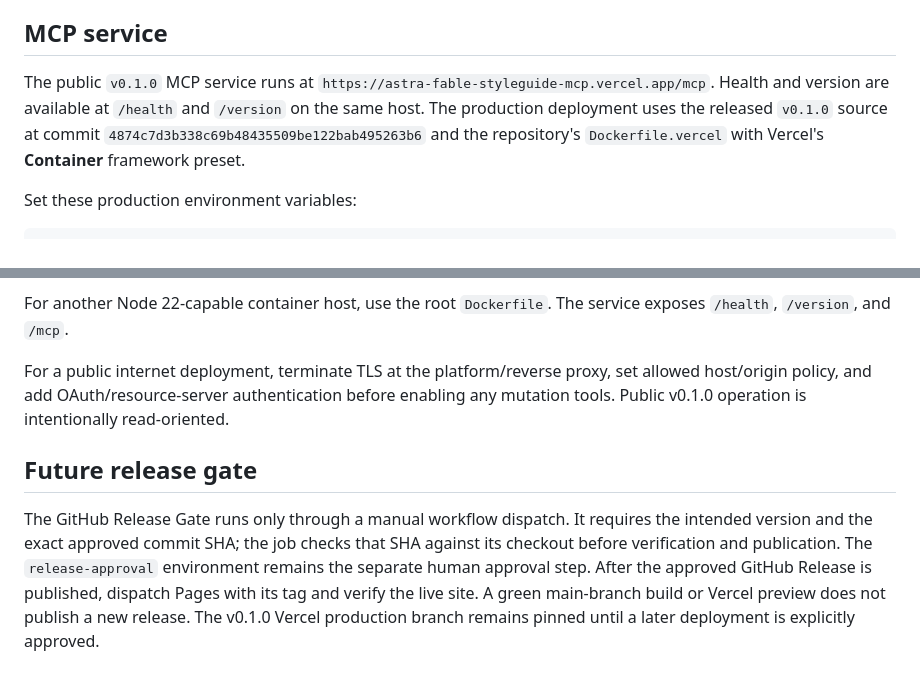
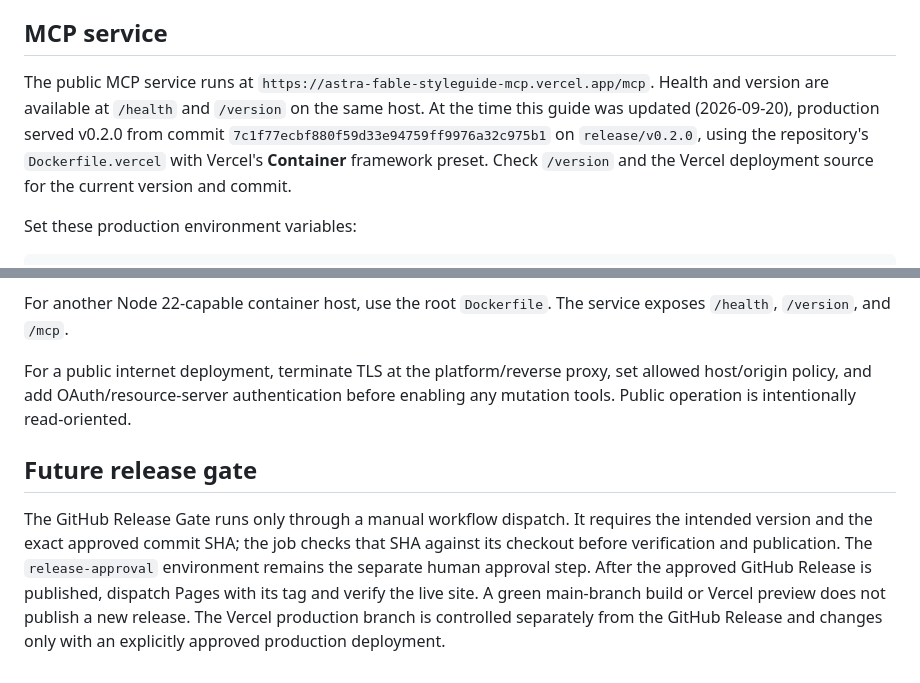
Before and after one commit to sulabhdubey/astra-fable-styleguide-mcp, a Markdown page: docs/DEPLOYMENT.md, 2 parts joined by grey strips. GitHub-like rendering.

Commit message:
Correct recorded production deployment version

```diff
--- a/docs/DEPLOYMENT.md
+++ b/docs/DEPLOYMENT.md
@@ -4,7 +4,7 @@
 Enable Pages with **GitHub Actions** as the source. `.github/workflows/pages.yml` deploys only through a manual dispatch on `main` with a published, stable release tag such as `v0.2.0`. It verifies that the tag commit is reachable from `main` and that the attached release evidence names that exact commit with completed checks. It then builds the Astro site from the tag's `/spec` and deploys `apps/docs/dist`. A merge to `main` does not change the public documentation site.
 
 ## MCP service
-The public `v0.1.0` MCP service runs at `https://astra-fable-styleguide-mcp.vercel.app/mcp`. Health and version are available at `/health` and `/version` on the same host. The production deployment uses the released `v0.1.0` source at commit `4874c7d3b338c69b48435509be122bab495263b6` and the repository's `Dockerfile.vercel` with Vercel's **Container** framework preset.
+The public MCP service runs at `https://astra-fable-styleguide-mcp.vercel.app/mcp`. Health and version are available at `/health` and `/version` on the same host. At the time this guide was updated (2026-09-20), production served v0.2.0 from commit `7c1f77ecbf880f59d33e94759ff9976a32c975b1` on `release/v0.2.0`, using the repository's `Dockerfile.vercel` with Vercel's **Container** framework preset. Check `/version` and the Vercel deployment source for the current version and commit.
 
 Set these production environment variables:
 
@@ -30,8 +30,8 @@ An MCP `server/discover` request with the `2026-07-28` version header, method he
 
 For another Node 22-capable container host, use the root `Dockerfile`. The service exposes `/health`, `/version`, and `/mcp`.
 
-For a public internet deployment, terminate TLS at the platform/reverse proxy, set allowed host/origin policy, and add OAuth/resource-server authentication before enabling any mutation tools. Public v0.1.0 operation is intentionally read-oriented.
+For a public internet deployment, terminate TLS at the platform/reverse proxy, set allowed host/origin policy, and add OAuth/resource-server authentication before enabling any mutation tools. Public operation is intentionally read-oriented.
 
 ## Future release gate
 
-The GitHub Release Gate runs only through a manual workflow dispatch. It requires the intended version and the exact approved commit SHA; the job checks that SHA against its checkout before verification and publication. The `release-approval` environment remains the separate human approval step. After the approved GitHub Release is published, dispatch Pages with its tag and verify the live site. A green main-branch build or Vercel preview does not publish a new release. The v0.1.0 Vercel production branch remains pinned until a later deployment is explicitly approved.
+The GitHub Release Gate runs only through a manual workflow dispatch. It requires the intended version and the exact approved commit SHA; the job checks that SHA against its checkout before verification and publication. The `release-approval` environment remains the separate human approval step. After the approved GitHub Release is published, dispatch Pages with its tag and verify the live site. A green main-branch build or Vercel preview does not publish a new release. The Vercel production branch is controlled separately from the GitHub Release and changes only with an explicitly approved production deployment.
```
